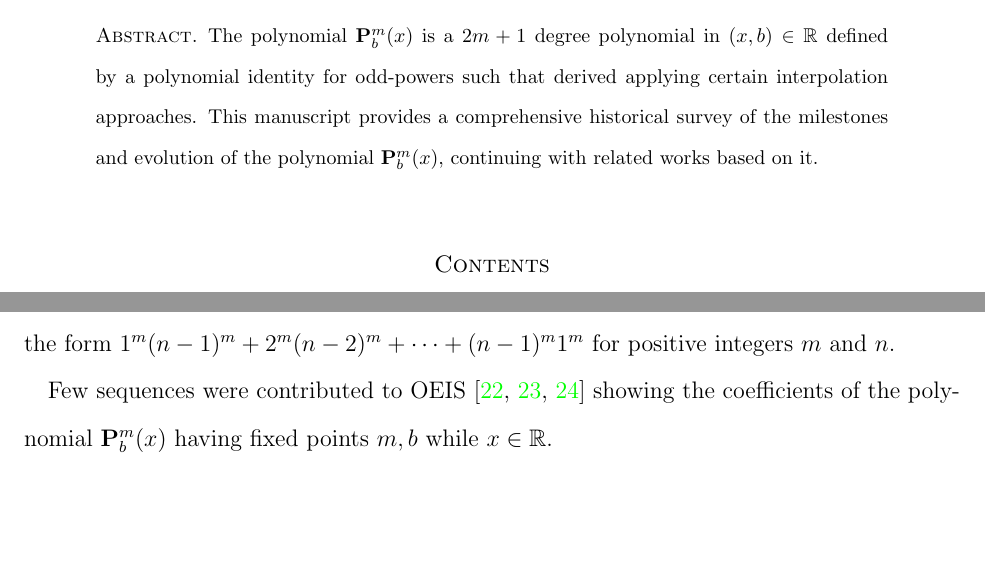
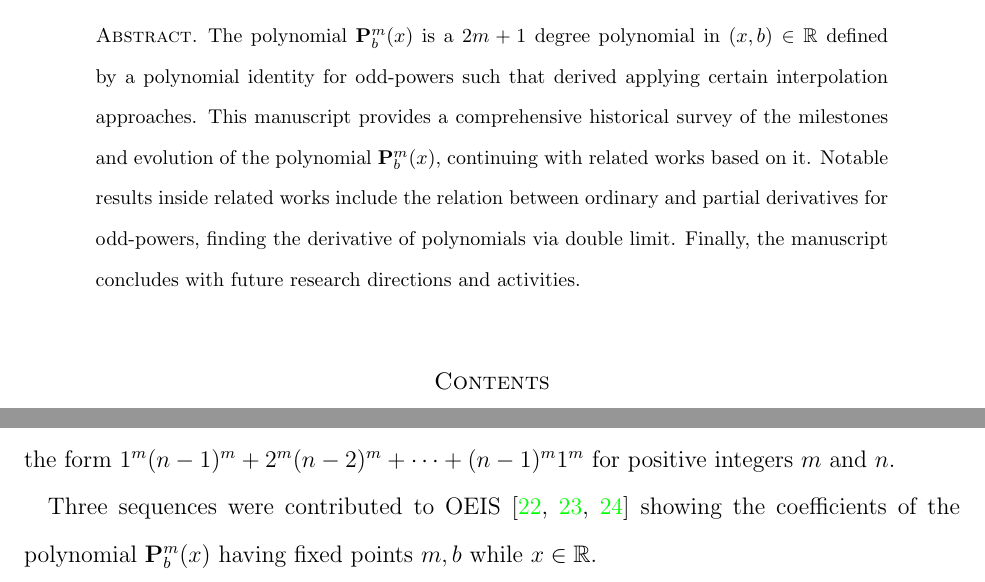
Before and after one commit to kolosovpetro/HistoryAndOverviewOfPolynomialP, a LaTeX paper (src/HistoryAndOverviewOfPolynomialP.tex, which reads src/sections/01_abstract.tex, src/sections/03_related_works.tex): two parts of pages 1 and 11 of 20, joined at a grey line, cut so that both start at the same text, the shorter picture padded with empty space. Compiled offline with pdfLaTeX.

Commit message:
abstract updates

```diff
--- a/src/sections/01_abstract.tex
+++ b/src/sections/01_abstract.tex
@@ -2,6 +2,11 @@ The polynomial $\mathbf{P}^m_b(x)$ is a $2m+1$ degree polynomial in $(x,b) \in \
 defined by a polynomial identity for odd-powers such that derived applying certain interpolation approaches.
 This manuscript provides a comprehensive historical survey of the milestones and evolution of the polynomial
 $\mathbf{P}^m_b(x)$, continuing with related works based on it.
+Notable results inside related works include the relation between ordinary and partial derivatives for odd-powers,
+finding the derivative of polynomials via double limit.
+Finally, the manuscript concludes with future research directions and activities.
+
+
 %In particular, the polynomial $\mathbf{P}^m_b(x)$ establishes a relation between
 %ordinary and partial derivatives of odd-powers.
 %Also, it gives an opportunity to express odd-power identity in terms of multiplication of certain matrices.
--- a/src/sections/03_related_works.tex
+++ b/src/sections/03_related_works.tex
@@ -26,6 +26,6 @@ Bernoulli polynomials and combinatorial numbers that provides,
 in particular, the Faulhaber-like formula for sums of the form $1^m(n-1)^m + 2^m (n -2)^m + \cdots + (n - 1)^m 1^m$ for
 positive integers $m$ and $n$.
 
-Few sequences were contributed to
+Three sequences were contributed to
 OEIS~\cite{kolosov2018coefficientspolynomial1, kolosov2018coefficientspolynomial2, kolosov2018coefficientspolynomial3}
 showing the coefficients of the polynomial $\polynomialP{m}{b}{x}$ having fixed points $m,b$ while $x\in\mathbb{R}$.
```
Also changed, not shown: out/HistoryAndOverviewOfPolynomialP.pdf, 1 other file.
